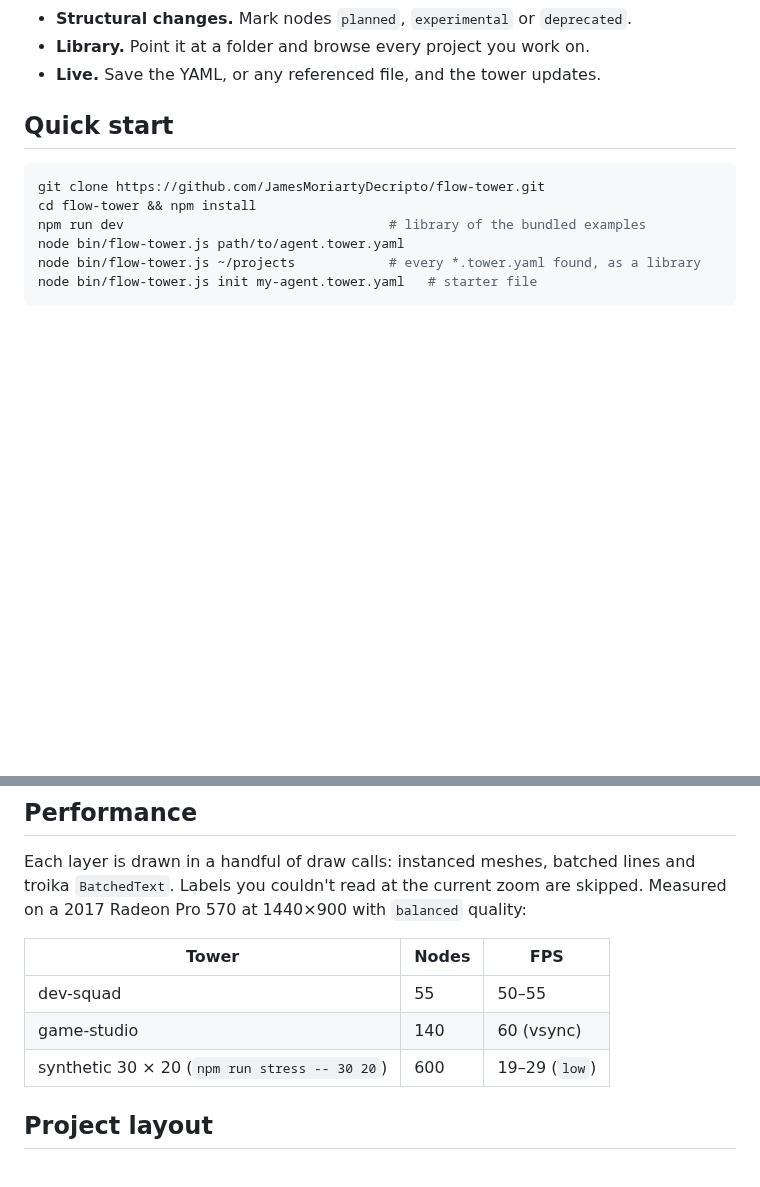
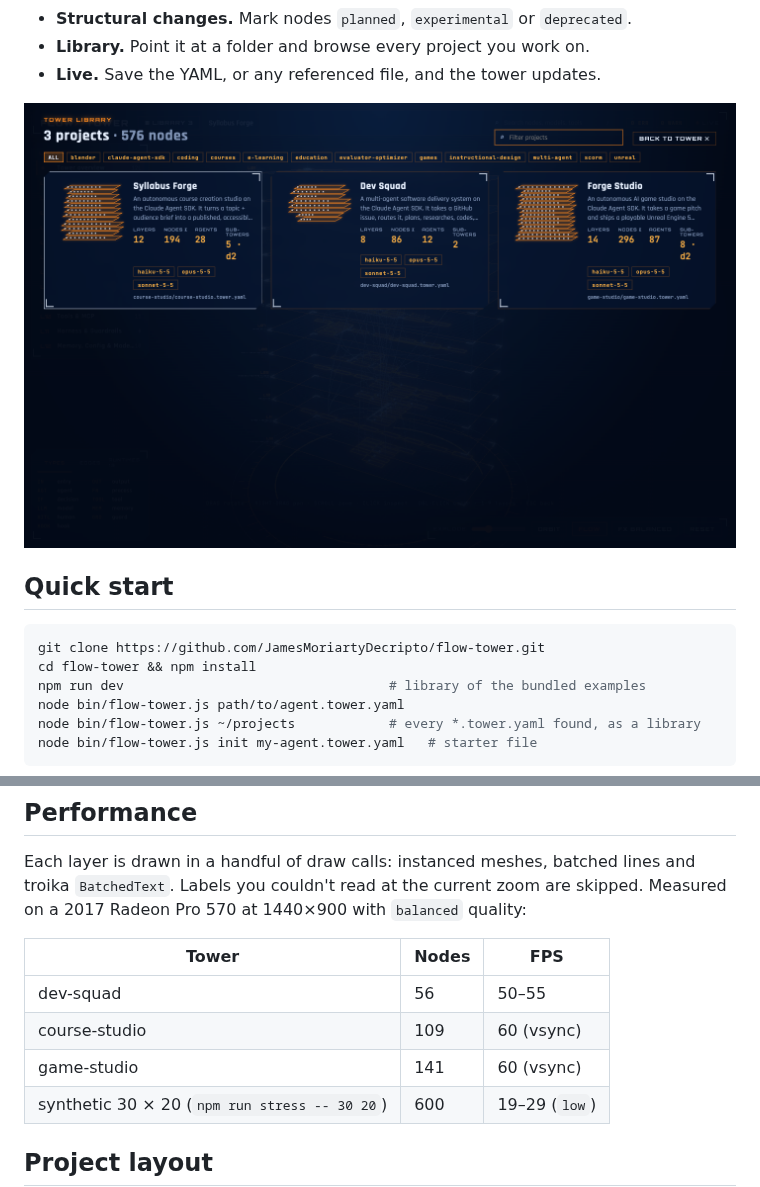
Before and after one commit to JamesMoriartyDecripto/flow-tower, a Markdown page: README.md, 2 parts joined by grey strips. Drawn GitHub-style; pictures changed too: docs/screenshot-library.png; blank space fills up the shorter version.

```diff
--- a/README.md
+++ b/README.md
@@ -12,6 +12,8 @@
 - **Structural changes.** Mark nodes `planned`, `experimental` or `deprecated`.
 - **Library.** Point it at a folder and browse every project you work on.
 - **Live.** Save the YAML, or any referenced file, and the tower updates.
+
+![Library](docs/screenshot-library.png)
 
 ## Quick start
 
@@ -94,8 +96,9 @@ Each layer is drawn in a handful of draw calls: instanced meshes, batched lines
 
 | Tower | Nodes | FPS |
 |---|---|---|
-| dev-squad | 55 | 50–55 |
-| game-studio | 140 | 60 (vsync) |
+| dev-squad | 56 | 50–55 |
+| course-studio | 109 | 60 (vsync) |
+| game-studio | 141 | 60 (vsync) |
 | synthetic 30 × 20 (`npm run stress -- 30 20`) | 600 | 19–29 (`low`) |
 
 ## Project layout
```
Also changed, not shown: CHANGELOG.md (+2 -0 lines), 2 other files.
